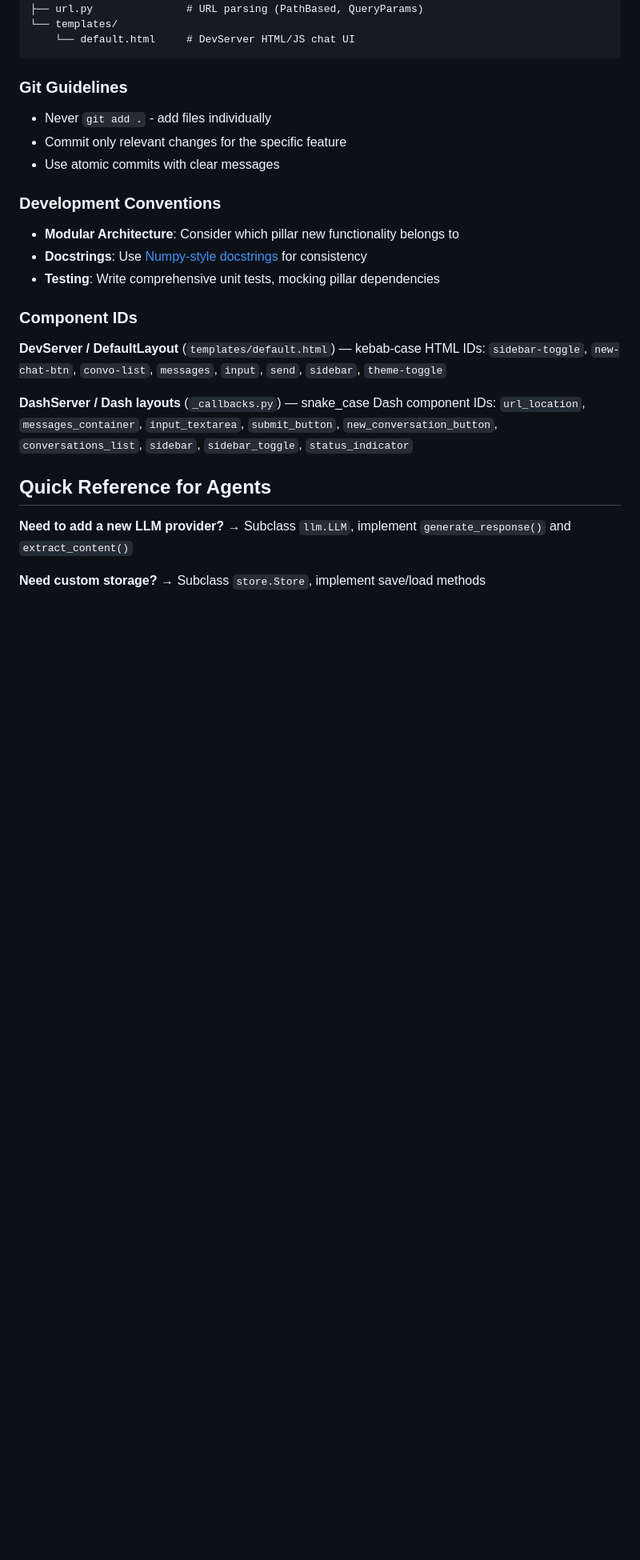
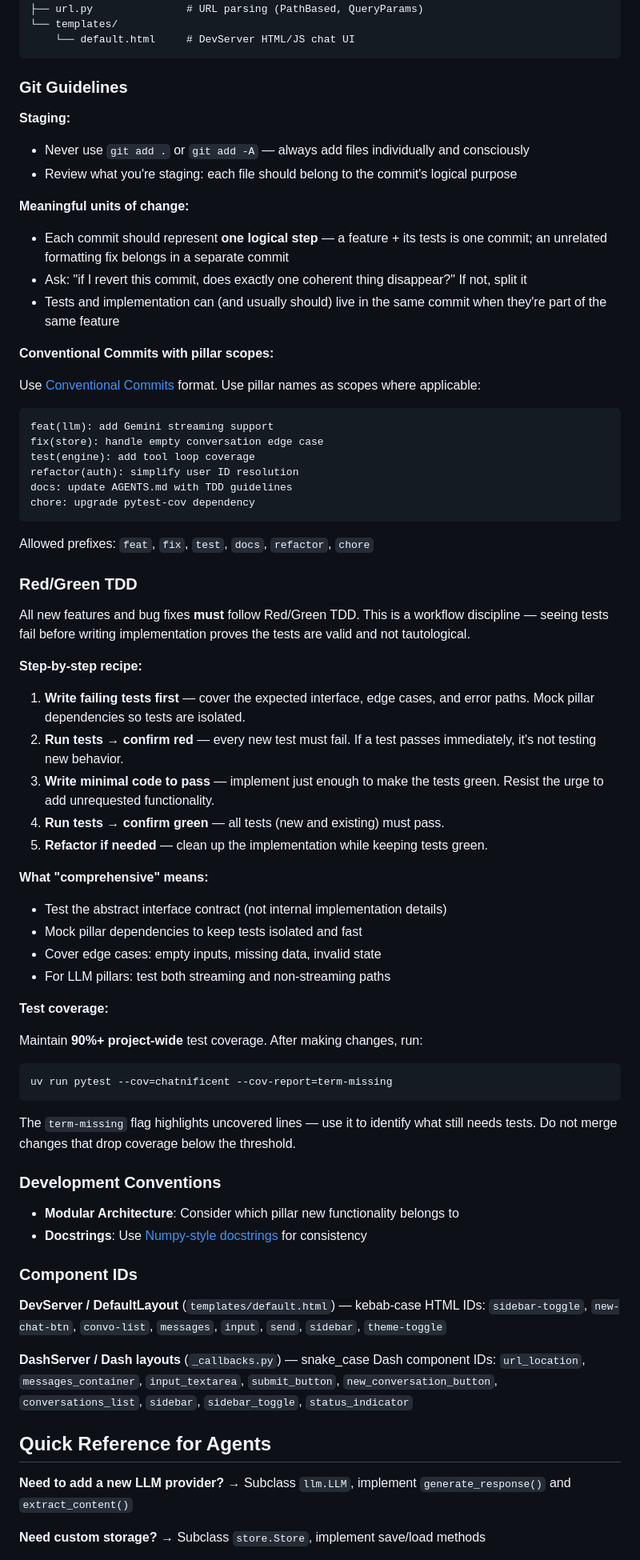
Before and after one commit to eliasdabbas/chatnificent, a Markdown page: AGENTS.md, the part around the change. Shown at 80% size. Rendered like a GitHub page; blank space fills up the shorter version.

Commit message:
docs: sync AGENTS.md with current architecture

````diff
--- a/AGENTS.md
+++ b/AGENTS.md
@@ -323,14 +323,62 @@ src/chatnificent/
 ```
 
 ### Git Guidelines
-- Never `git add .` - add files individually
-- Commit only relevant changes for the specific feature
-- Use atomic commits with clear messages
+
+**Staging:**
+- Never use `git add .` or `git add -A` — always add files individually and consciously
+- Review what you're staging: each file should belong to the commit's logical purpose
+
+**Meaningful units of change:**
+- Each commit should represent **one logical step** — a feature + its tests is one commit; an unrelated formatting fix belongs in a separate commit
+- Ask: "if I revert this commit, does exactly one coherent thing disappear?" If not, split it
+- Tests and implementation can (and usually should) live in the same commit when they're part of the same feature
+
+**Conventional Commits with pillar scopes:**
+
+Use [Conventional Commits](https://www.conventionalcommits.org/) format. Use pillar names as scopes where applicable:
+
+```
+feat(llm): add Gemini streaming support
+fix(store): handle empty conversation edge case
+test(engine): add tool loop coverage
+refactor(auth): simplify user ID resolution
+docs: update AGENTS.md with TDD guidelines
+chore: upgrade pytest-cov dependency
+```
+
+Allowed prefixes: `feat`, `fix`, `test`, `docs`, `refactor`, `chore`
+
+### Red/Green TDD
+
+All new features and bug fixes **must** follow Red/Green TDD. This is a workflow discipline — seeing tests fail before writing implementation proves the tests are valid and not tautological.
+
+**Step-by-step recipe:**
+
+1. **Write failing tests first** — cover the expected interface, edge cases, and error paths. Mock pillar dependencies so tests are isolated.
+2. **Run tests → confirm red** — every new test must fail. If a test passes immediately, it's not testing new behavior.
+3. **Write minimal code to pass** — implement just enough to make the tests green. Resist the urge to add unrequested functionality.
+4. **Run tests → confirm green** — all tests (new and existing) must pass.
+5. **Refactor if needed** — clean up the implementation while keeping tests green.
+
+**What "comprehensive" means:**
+- Test the abstract interface contract (not internal implementation details)
+- Mock pillar dependencies to keep tests isolated and fast
+- Cover edge cases: empty inputs, missing data, invalid state
+- For LLM pillars: test both streaming and non-streaming paths
+
+**Test coverage:**
+
+Maintain **90%+ project-wide** test coverage. After making changes, run:
+
+```bash
+uv run pytest --cov=chatnificent --cov-report=term-missing
+```
+
+The `term-missing` flag highlights uncovered lines — use it to identify what still needs tests. Do not merge changes that drop coverage below the threshold.
 
 ### Development Conventions
 - **Modular Architecture**: Consider which pillar new functionality belongs to
 - **Docstrings**: Use [Numpy-style docstrings](https://numpydoc.readthedocs.io/en/latest/format.html) for consistency
-- **Testing**: Write comprehensive unit tests, mocking pillar dependencies
 ### Component IDs
 
 **DevServer / DefaultLayout** (`templates/default.html`) — kebab-case HTML IDs:
````
